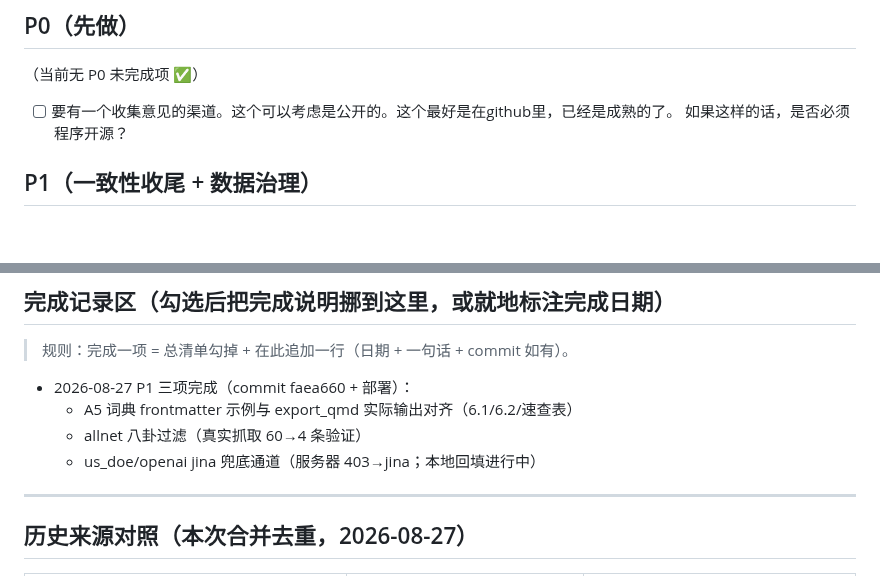
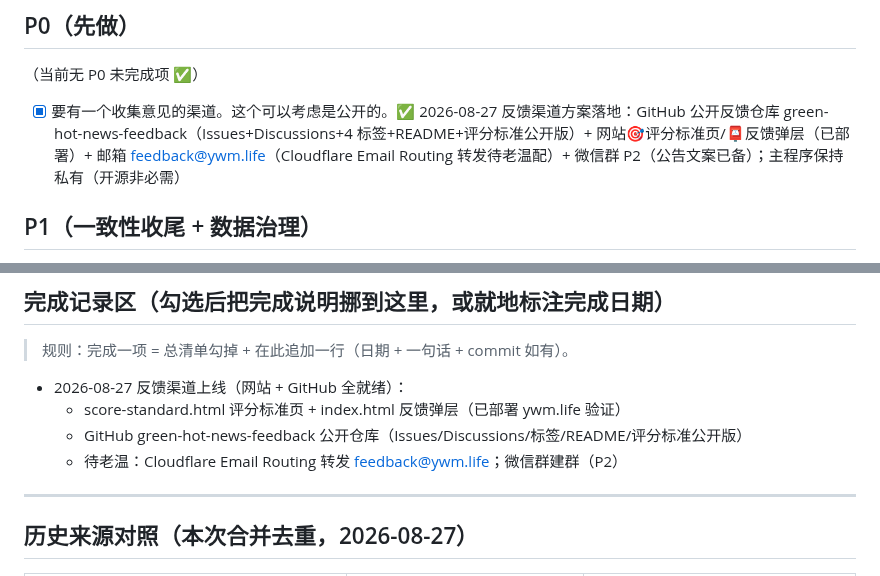
Before and after one commit to captainold/green-hot-news, a Markdown page: docs/todo/00-待办总清单.md, 2 parts joined by grey strips. GitHub-like rendering; blank space fills up the shorter version.

Commit message:
docs: P0 反馈渠道完成勾选（GitHub 反馈仓库 + 网站评分标准页/反馈弹层上线）

```diff
--- a/docs/todo/00-待办总清单.md
+++ b/docs/todo/00-待办总清单.md
@@ -10,7 +10,7 @@
 ## P0（先做）
 
 （当前无 P0 未完成项 ✅）
-- [ ] 要有一个收集意见的渠道。这个可以考虑是公开的。这个最好是在github里，已经是成熟的了。 如果这样的话，是否必须程序开源？
+- [x] 要有一个收集意见的渠道。这个可以考虑是公开的。✅ 2026-08-27 反馈渠道方案落地：GitHub 公开反馈仓库 green-hot-news-feedback（Issues+Discussions+4 标签+README+评分标准公开版）+ 网站🎯评分标准页/📮反馈弹层（已部署）+ 邮箱 feedback@ywm.life（Cloudflare Email Routing 转发待老温配）+ 微信群 P2（公告文案已备）；主程序保持私有（开源非必需）
 
 ## P1（一致性收尾 + 数据治理）
 
@@ -45,10 +45,10 @@
 
 > 规则：完成一项 = 总清单勾掉 + 在此追加一行（日期 + 一句话 + commit 如有）。
 
-- 2026-08-27 P1 三项完成（commit faea660 + 部署）：
-  - A5 词典 frontmatter 示例与 export_qmd 实际输出对齐（6.1/6.2/速查表）
-  - allnet 八卦过滤（真实抓取 60→4 条验证）
-  - us_doe/openai jina 兜底通道（服务器 403→jina；本地回填进行中）
+- 2026-08-27 反馈渠道上线（网站 + GitHub 全就绪）：
+  - score-standard.html 评分标准页 + index.html 反馈弹层（已部署 ywm.life 验证）
+  - GitHub green-hot-news-feedback 公开仓库（Issues/Discussions/标签/README/评分标准公开版）
+  - 待老温：Cloudflare Email Routing 转发 feedback@ywm.life；微信群建群（P2）
 
 ---
 
```
